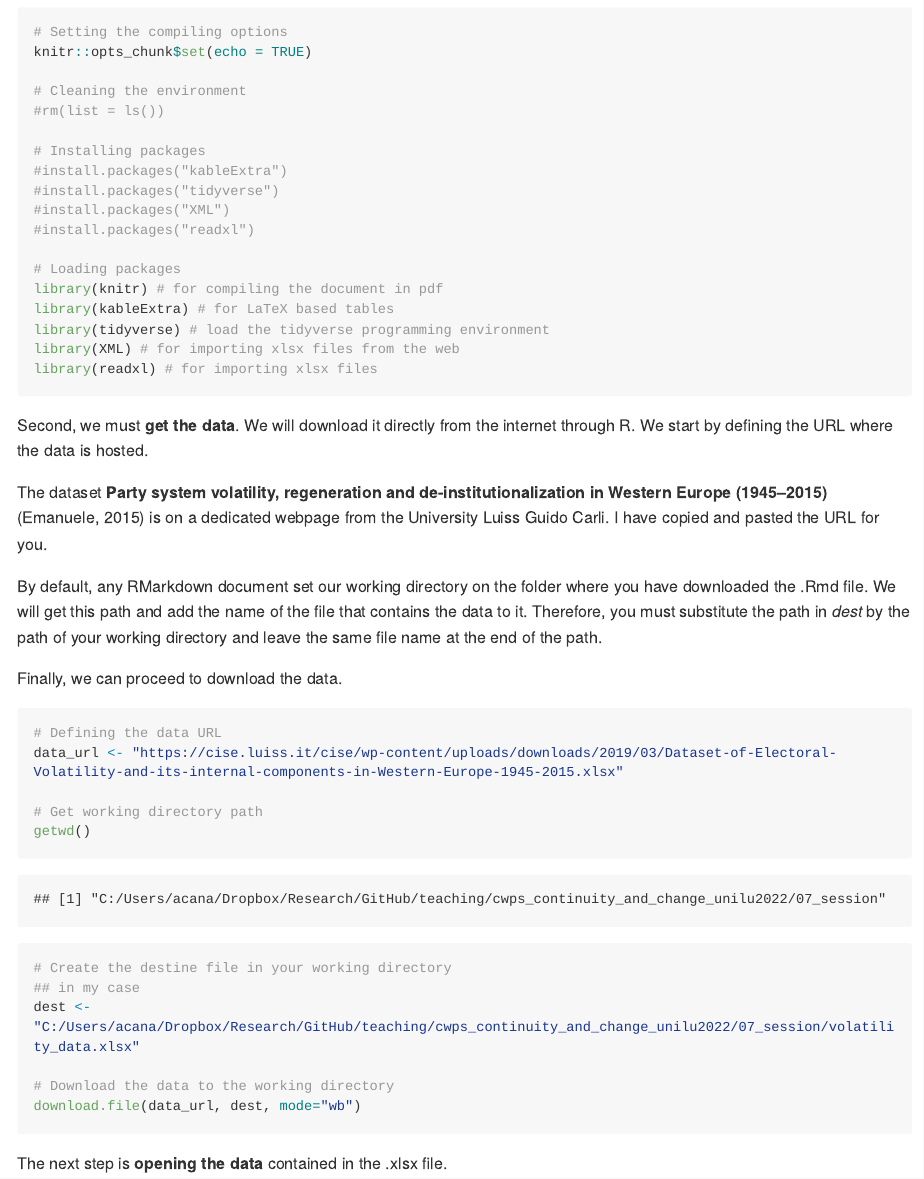
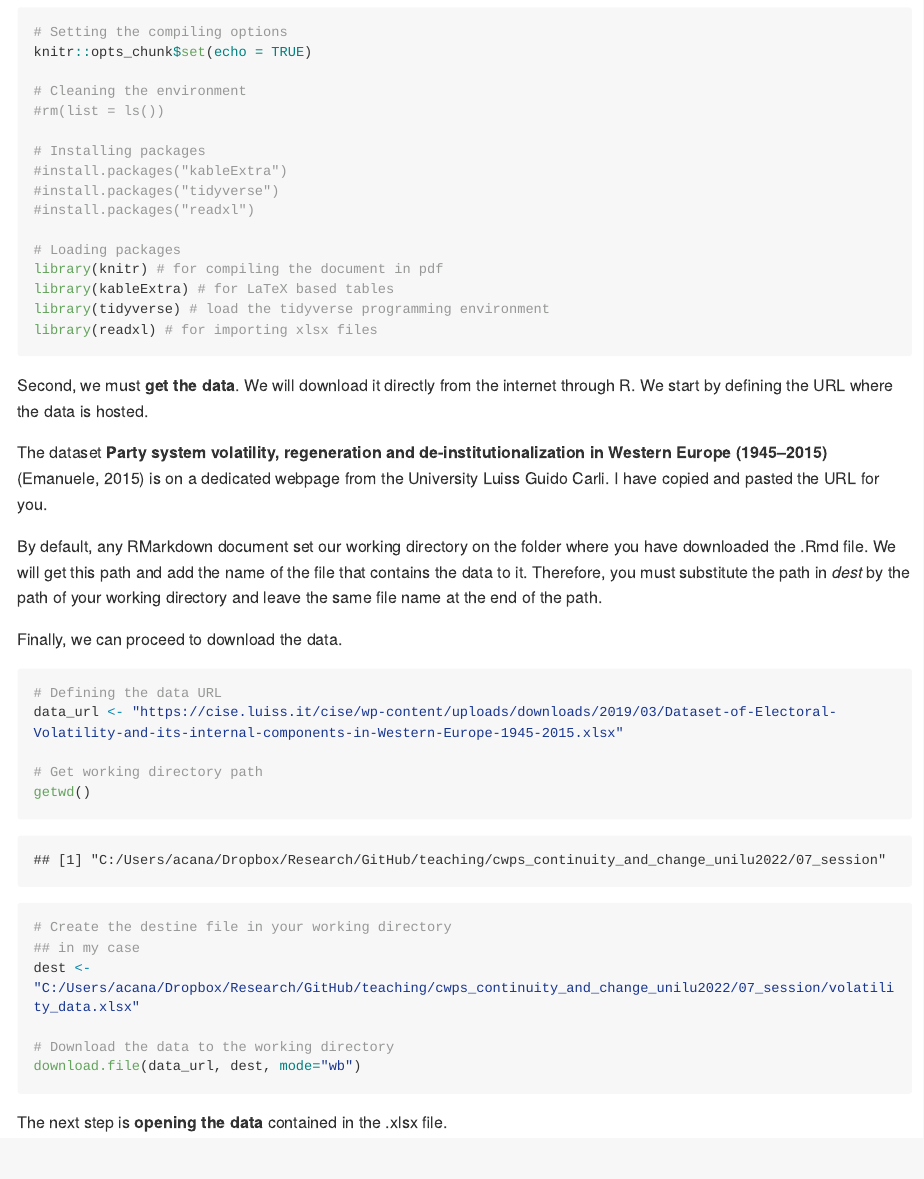
Before and after one commit to ACanalejo/cwps_continuity_and_change_unilu2022, an R Markdown document (07_session/replication_exercise.Rmd): the page in a window 1100 px wide, from 270 px down. The pictures show the output file 07_session/replication_exercise.md that the author committed with the source, drawn offline in the style of GitHub; long lines of code are wrapped.

Commit message:
fixing bugs replication exercise

````diff
--- a/07_session/replication_exercise.Rmd
+++ b/07_session/replication_exercise.Rmd
@@ -30,14 +30,12 @@ knitr::opts_chunk$set(echo = TRUE)
 # Installing packages
 #install.packages("kableExtra")
 #install.packages("tidyverse")
-#install.packages("XML")
 #install.packages("readxl")
 
 # Loading packages
 library(knitr) # for compiling the document in pdf
 library(kableExtra) # for LaTeX based tables
 library(tidyverse) # load the tidyverse programming environment
-library(XML) # for importing xlsx files from the web
 library(readxl) # for importing xlsx files
 ```
 
````
Also changed, not shown: 07_session/replication_exercise.md.
